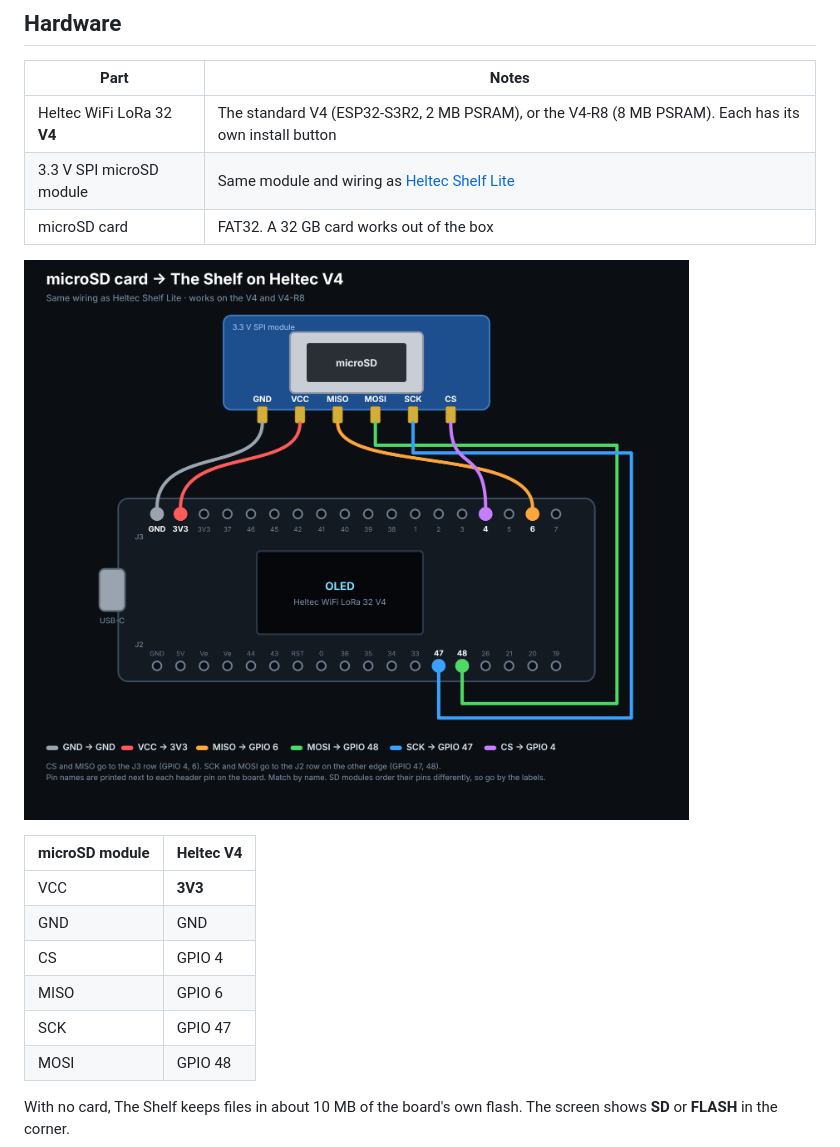
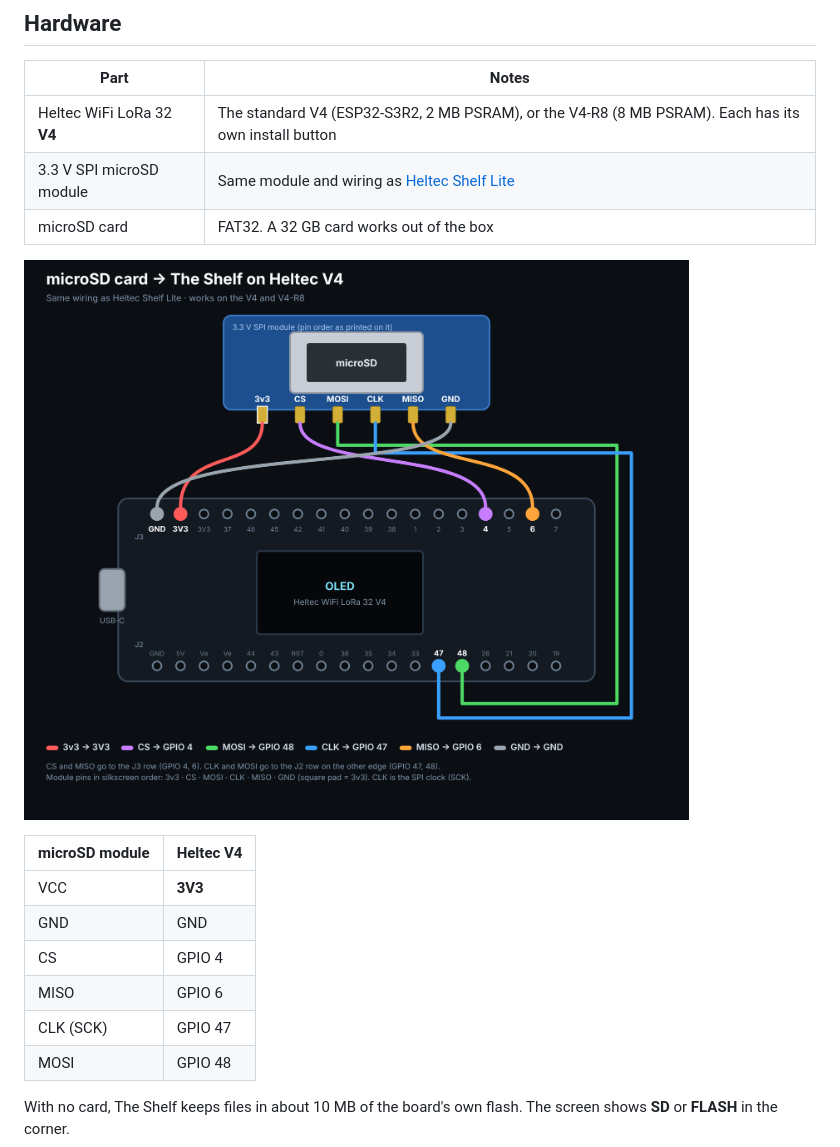
Before and after one commit to hardwaremack-prog/The-Shelf-Heltec-V4, a Markdown page: README.md, the part around the change. Rendered like a GitHub page; pictures changed too: docs/sd-wiring-shelf-v4.png.

```diff
--- a/README.md
+++ b/README.md
@@ -37,7 +37,7 @@ The buttons for those computer-only features are hidden on the board, and the AI
 | GND | GND |
 | CS | GPIO 4 |
 | MISO | GPIO 6 |
-| SCK | GPIO 47 |
+| CLK (SCK) | GPIO 47 |
 | MOSI | GPIO 48 |
 
 With no card, The Shelf keeps files in about 10 MB of the board's own flash. The screen shows **SD** or **FLASH** in the corner.
```
Also changed, not shown: 2 other files.
